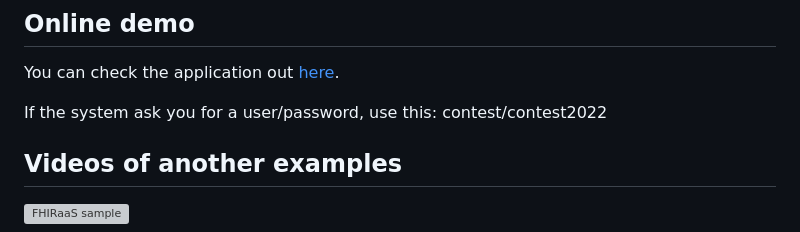
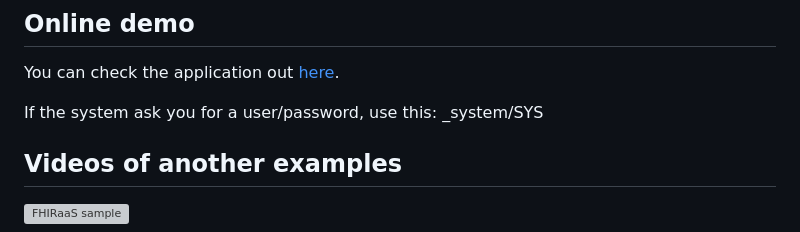
Before and after one commit to jrpereirajr/iris-megazord, a Markdown page: README.md, the part around the change. Drawn GitHub-style; grey boxes are pictures that could not be loaded.

```diff
--- a/README.md
+++ b/README.md
@@ -28,7 +28,7 @@ Check more details in [this article](https://community.intersystems.com/post/iri
 
 You can check the application out [here](https://iris-megazord.demo.community.intersystems.com/csp/megazord/editor.csp).
 
-If the system ask you for a user/password, use this: contest/contest2022
+If the system ask you for a user/password, use this: _system/SYS
 
 ## Videos of another examples
 
```
